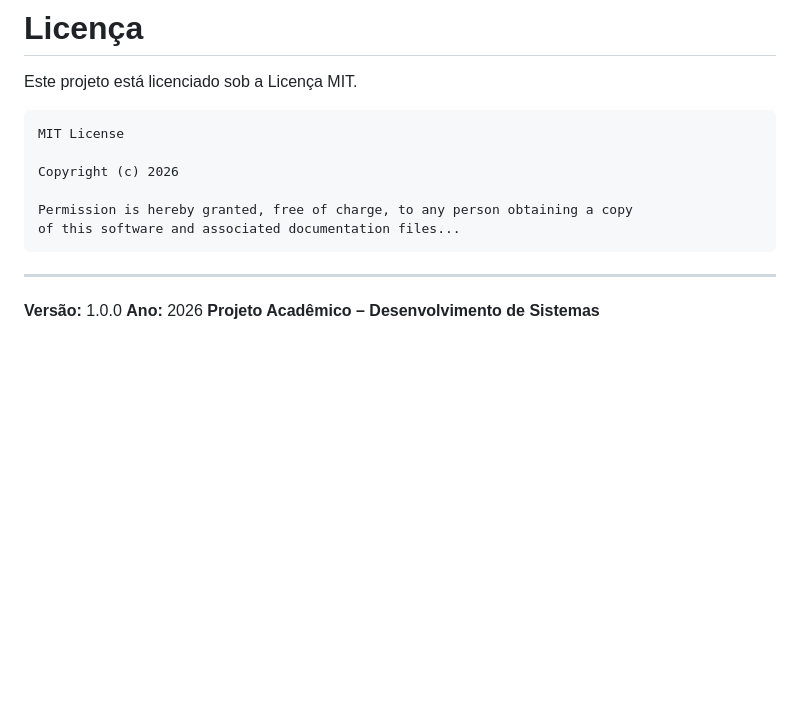
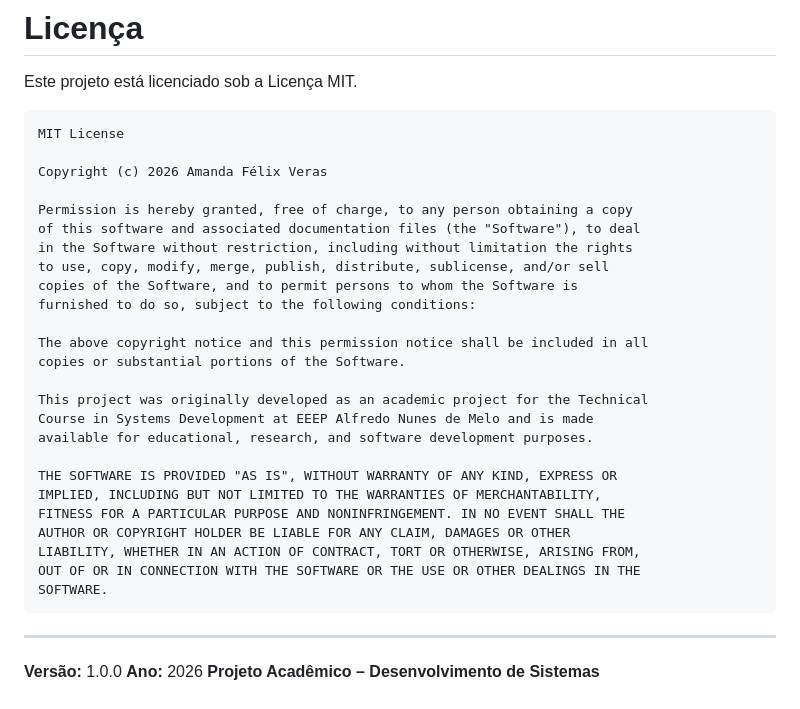
Before and after one commit to amandaveras3/catalogo-digital, a Markdown page: README.md, the part around the change. Rendered like a GitHub page; blank space fills up the shorter version.

````diff
--- a/README.md
+++ b/README.md
@@ -334,10 +334,29 @@ Este projeto está licenciado sob a Licença MIT.
 ```text
 MIT License
 
-Copyright (c) 2026
+Copyright (c) 2026 Amanda Félix Veras
 
 Permission is hereby granted, free of charge, to any person obtaining a copy
-of this software and associated documentation files...
+of this software and associated documentation files (the "Software"), to deal
+in the Software without restriction, including without limitation the rights
+to use, copy, modify, merge, publish, distribute, sublicense, and/or sell
+copies of the Software, and to permit persons to whom the Software is
+furnished to do so, subject to the following conditions:
+
+The above copyright notice and this permission notice shall be included in all
+copies or substantial portions of the Software.
+
+This project was originally developed as an academic project for the Technical
+Course in Systems Development at EEEP Alfredo Nunes de Melo and is made
+available for educational, research, and software development purposes.
+
+THE SOFTWARE IS PROVIDED "AS IS", WITHOUT WARRANTY OF ANY KIND, EXPRESS OR
+IMPLIED, INCLUDING BUT NOT LIMITED TO THE WARRANTIES OF MERCHANTABILITY,
+FITNESS FOR A PARTICULAR PURPOSE AND NONINFRINGEMENT. IN NO EVENT SHALL THE
+AUTHOR OR COPYRIGHT HOLDER BE LIABLE FOR ANY CLAIM, DAMAGES OR OTHER
+LIABILITY, WHETHER IN AN ACTION OF CONTRACT, TORT OR OTHERWISE, ARISING FROM,
+OUT OF OR IN CONNECTION WITH THE SOFTWARE OR THE USE OR OTHER DEALINGS IN THE
+SOFTWARE.
 ```
 
 ---
````
